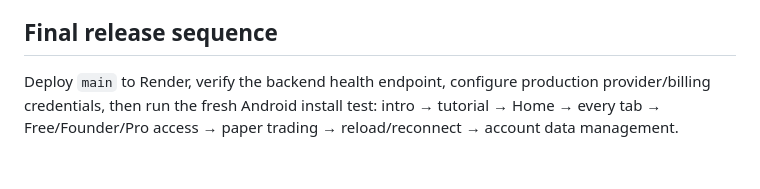
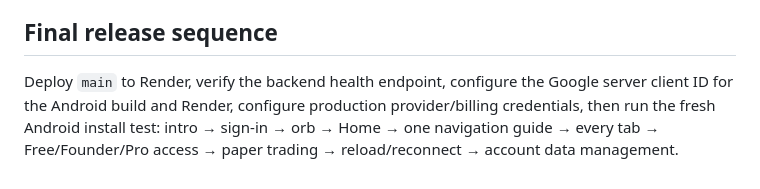
Before and after one commit to sudiniiix-art/maliradar, a Markdown page: docs/LAUNCH_READINESS.md, the part around the change. Drawn GitHub-style.

Commit message:
Update launch readiness for final StockCrash startup flow

```diff
--- a/docs/LAUNCH_READINESS.md
+++ b/docs/LAUNCH_READINESS.md
@@ -50,4 +50,4 @@ The server never trusts a client-supplied paid tier for the protected paper-orde
 The market-data bridge reports production or sandbox state dynamically from `MYSTOCKS_BASE_URL`. When no provider key is configured, the state is `UNAVAILABLE`; the app does not present seeded prices as verified market data.
 
 ## Final release sequence
-Deploy `main` to Render, verify the backend health endpoint, configure production provider/billing credentials, then run the fresh Android install test: intro → tutorial → Home → every tab → Free/Founder/Pro access → paper trading → reload/reconnect → account data management.
+Deploy `main` to Render, verify the backend health endpoint, configure the Google server client ID for the Android build and Render, configure production provider/billing credentials, then run the fresh Android install test: intro → sign-in → orb → Home → one navigation guide → every tab → Free/Founder/Pro access → paper trading → reload/reconnect → account data management.
```
